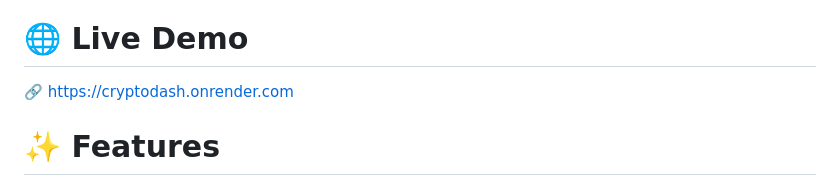
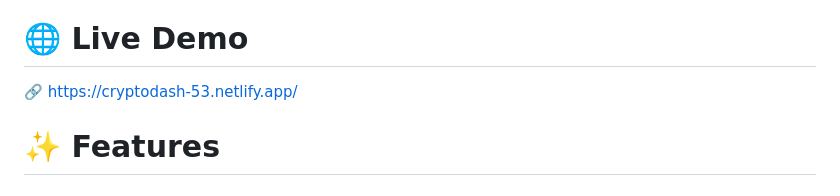
Before and after one commit to Yashin-53/CryptoDash, a Markdown page: README.md, the part around the change. Rendered like a GitHub page.

Commit message:
Updated project link in readme file

```diff
--- a/README.md
+++ b/README.md
@@ -6,7 +6,7 @@ The project demonstrates live API integration, responsive frontend architecture,
 
 
 # 🌐 Live Demo
-🔗 https://cryptodash.onrender.com
+🔗 https://cryptodash-53.netlify.app/
 
 
 # ✨ Features
```
